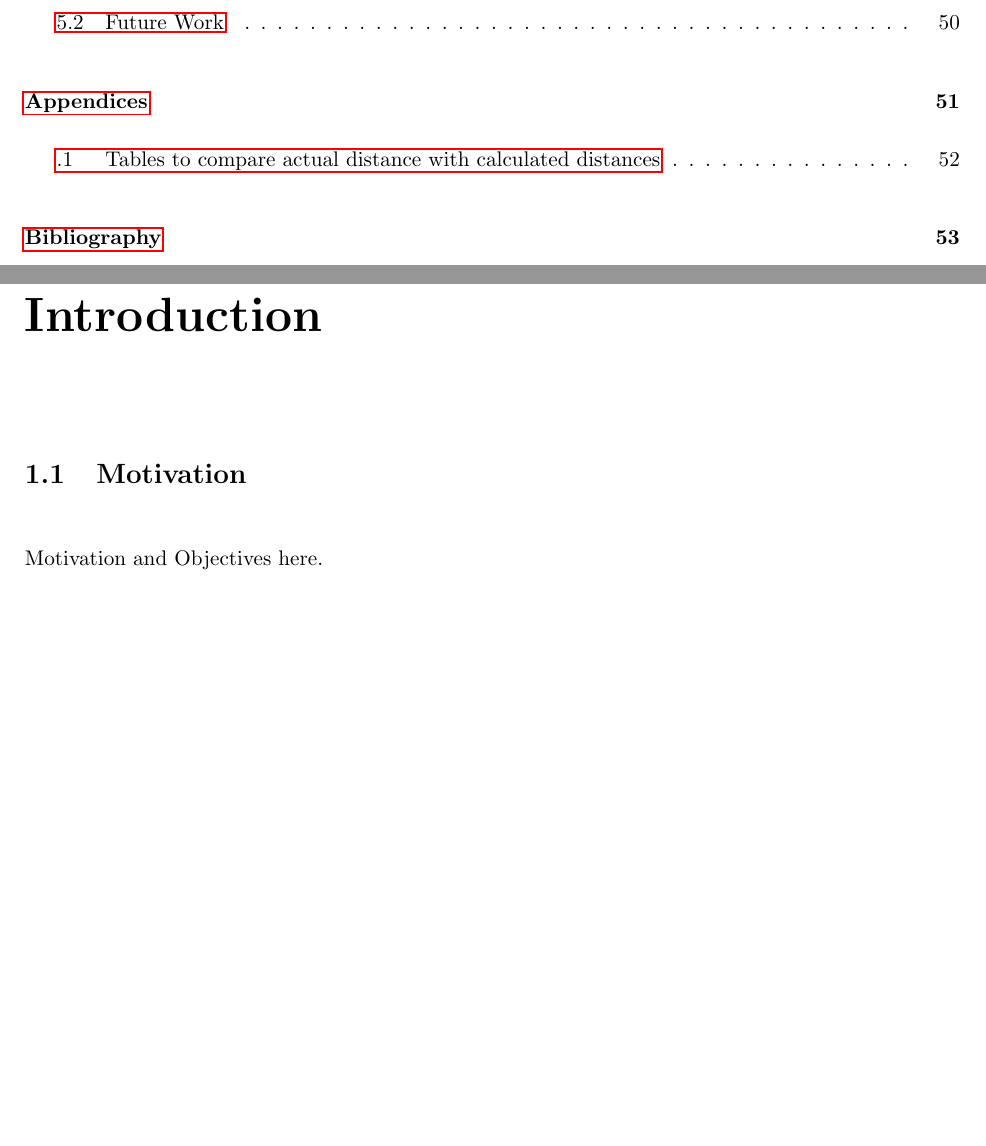
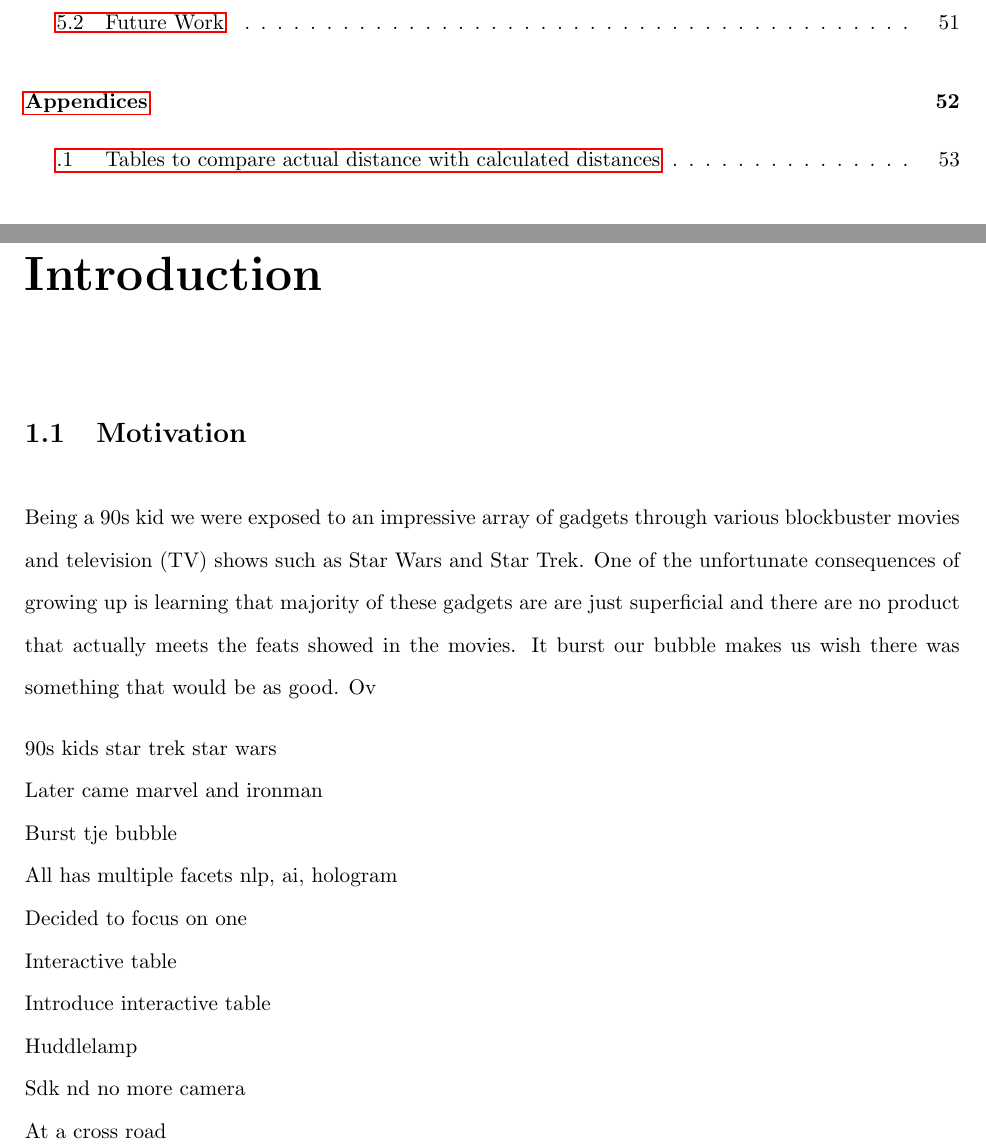
Before and after one commit to janhui/Final-year-report, a LaTeX thesis (thesis.tex, which reads introduction/introduction.tex): two parts of pages 9 and 15 of 73 before the commit and two parts of pages 9 and 15 of 74 after it, joined at a grey line, cut so that both start at the same text, the shorter picture padded with empty space. Compiled offline with pdfLaTeX; a LaTeX package or settings file that is missing is left out.

Commit message:
started introduction

```diff
--- a/introduction/introduction.tex
+++ b/introduction/introduction.tex
@@ -2,8 +2,19 @@
 \chapter{Introduction}
 
 \section{Motivation}
+Being a 90s kid we were exposed to an impressive array of gadgets through various blockbuster movies and television (TV) shows such as Star Wars and Star Trek. One of the unfortunate consequences of growing up is learning that majority of these gadgets are are just superficial and there are no product that actually meets the feats showed in the movies. It burst our bubble makes us wish there was something that would be as good. Ov
 
-Motivation and Objectives here.
+90s kids star trek star wars \\
+Later came marvel and ironman\\
+Burst tje bubble\\
+All has multiple facets nlp, ai, hologram\\
+Decided to focus on one\\
+Interactive table\\
+Introduce interactive table\\
+Huddlelamp\\
+Sdk nd no more camera\\
+At a cross road\\
+
 
 
 
```
